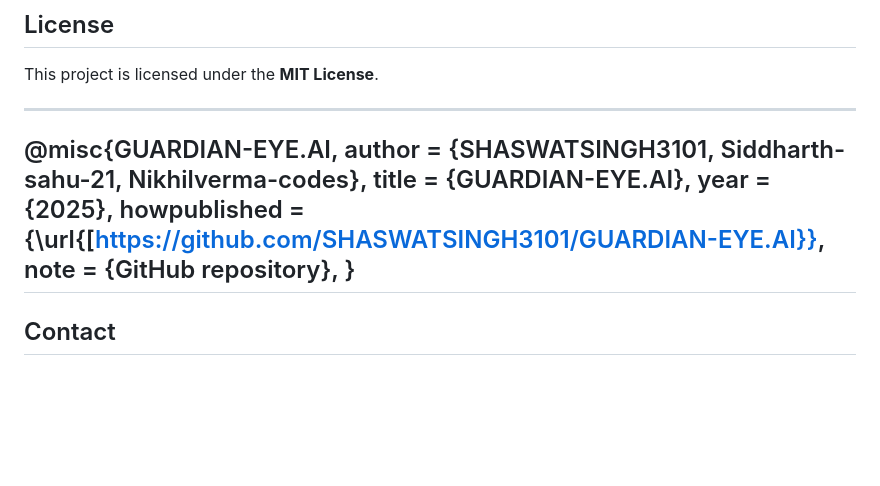
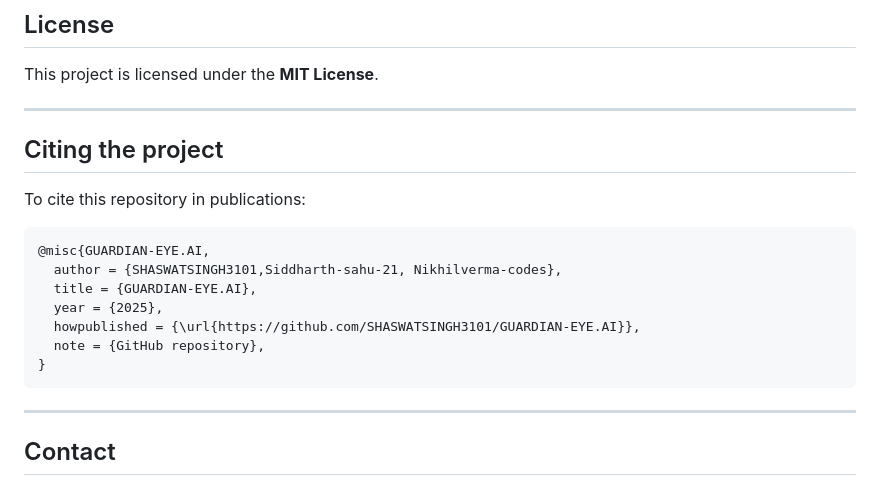
Before and after one commit to SHASWATSINGH3101/GUARDIAN-EYE.AI, a Markdown page: README.md, the part around the change. Rendered like a GitHub page; blank space fills up the shorter version.

````diff
--- a/README.md
+++ b/README.md
@@ -131,13 +131,19 @@ We welcome contributions! To improve Guardian-Eye.AI, please follow these steps:
 This project is licensed under the **MIT License**.
 
 ---
+## Citing the project
+
+To cite this repository in publications:
+
+```bibtex
 @misc{GUARDIAN-EYE.AI,
-  author = {SHASWATSINGH3101, Siddharth-sahu-21, Nikhilverma-codes},
+  author = {SHASWATSINGH3101,Siddharth-sahu-21, Nikhilverma-codes},
   title = {GUARDIAN-EYE.AI},
   year = {2025},
-  howpublished = {\url{[https://github.com/SHASWATSINGH3101/GUARDIAN-EYE.AI}},
+  howpublished = {\url{https://github.com/SHASWATSINGH3101/GUARDIAN-EYE.AI}},
   note = {GitHub repository},
 }
+```
 ---
 
 ## Contact
````
